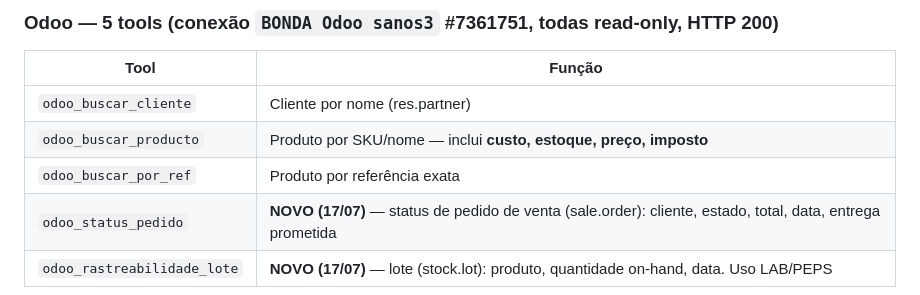
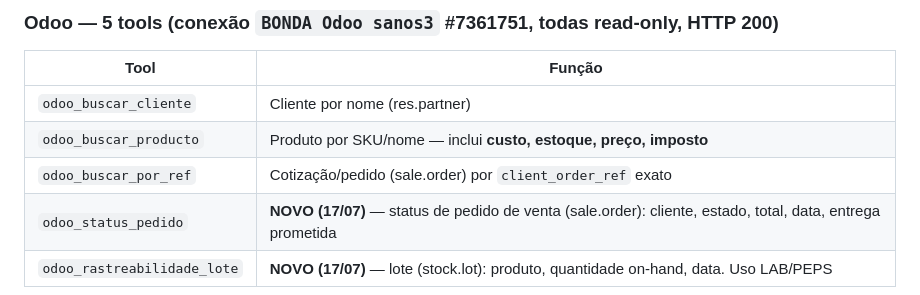
Before and after one commit to DonBarbosa/bonda-agentes, a Markdown page: docs/claude-team-grecia-handover.md, the part around the change. GitHub-like rendering.

Commit message:
docs: corrige descricao de odoo_buscar_por_ref (sale.order por client_order_ref)
Verificacao final: 20 tools testados verdes (odoo_buscar_cliente 200/6 clientes,
ml_list_items 200/75 items ML_LIVE, alem dos 4 ja testados).

Co-Authored-By: Claude Opus 4.8 <noreply@anthropic.com>
Claude-Session: https://claude.ai/code/session_01Hdyo7rfxMyernqqckf1sdh

```diff
--- a/docs/claude-team-grecia-handover.md
+++ b/docs/claude-team-grecia-handover.md
@@ -37,7 +37,7 @@ Org Make: **Bonda Alimentos** · Team `My Team` (985684) · zona `eu1`.
 |---|---|
 | `odoo_buscar_cliente` | Cliente por nome (res.partner) |
 | `odoo_buscar_producto` | Produto por SKU/nome — inclui **custo, estoque, preço, imposto** |
-| `odoo_buscar_por_ref` | Produto por referência exata |
+| `odoo_buscar_por_ref` | Cotização/pedido (sale.order) por `client_order_ref` exato |
 | `odoo_status_pedido` | **NOVO (17/07)** — status de pedido de venta (sale.order): cliente, estado, total, data, entrega prometida |
 | `odoo_rastreabilidade_lote` | **NOVO (17/07)** — lote (stock.lot): produto, quantidade on-hand, data. Uso LAB/PEPS |
 
```
